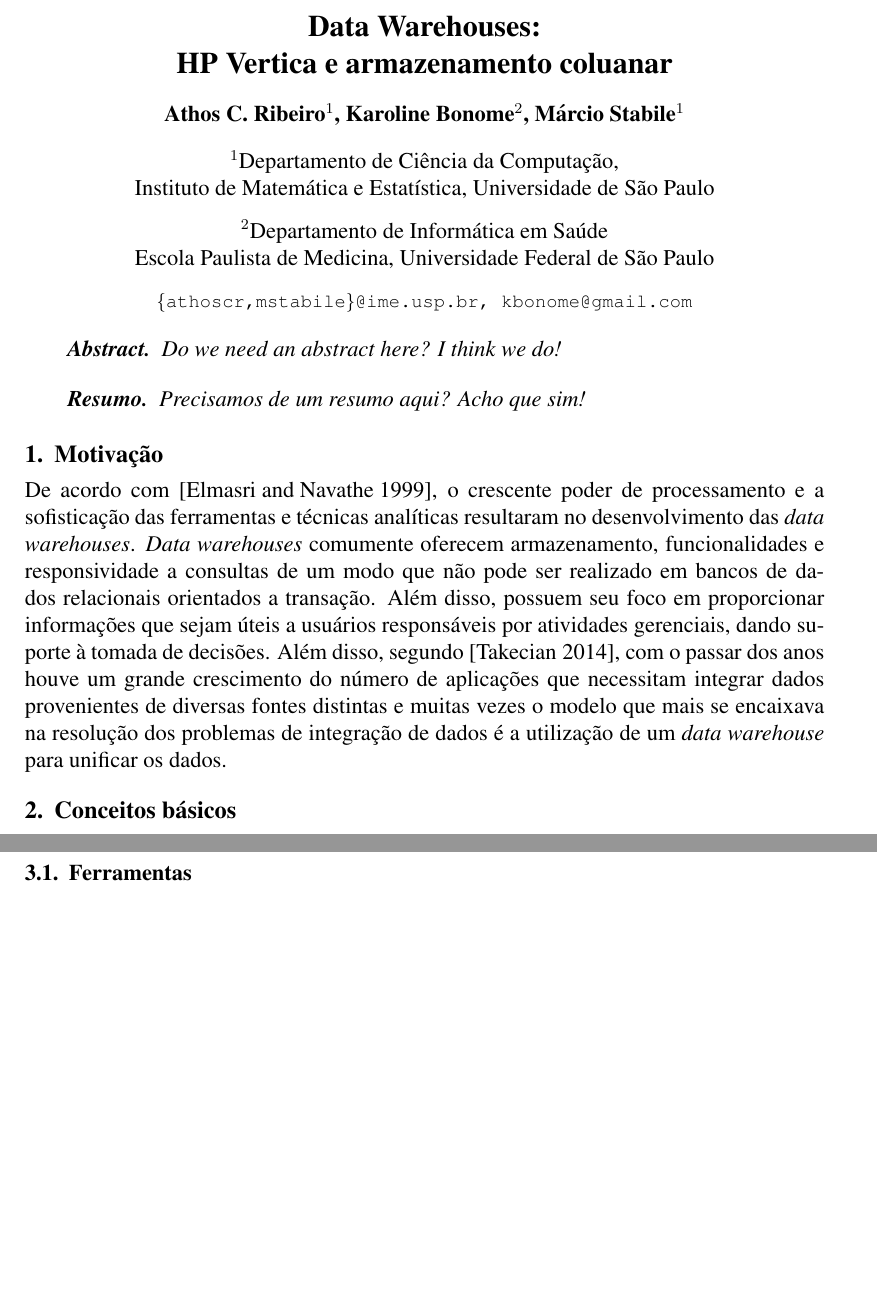
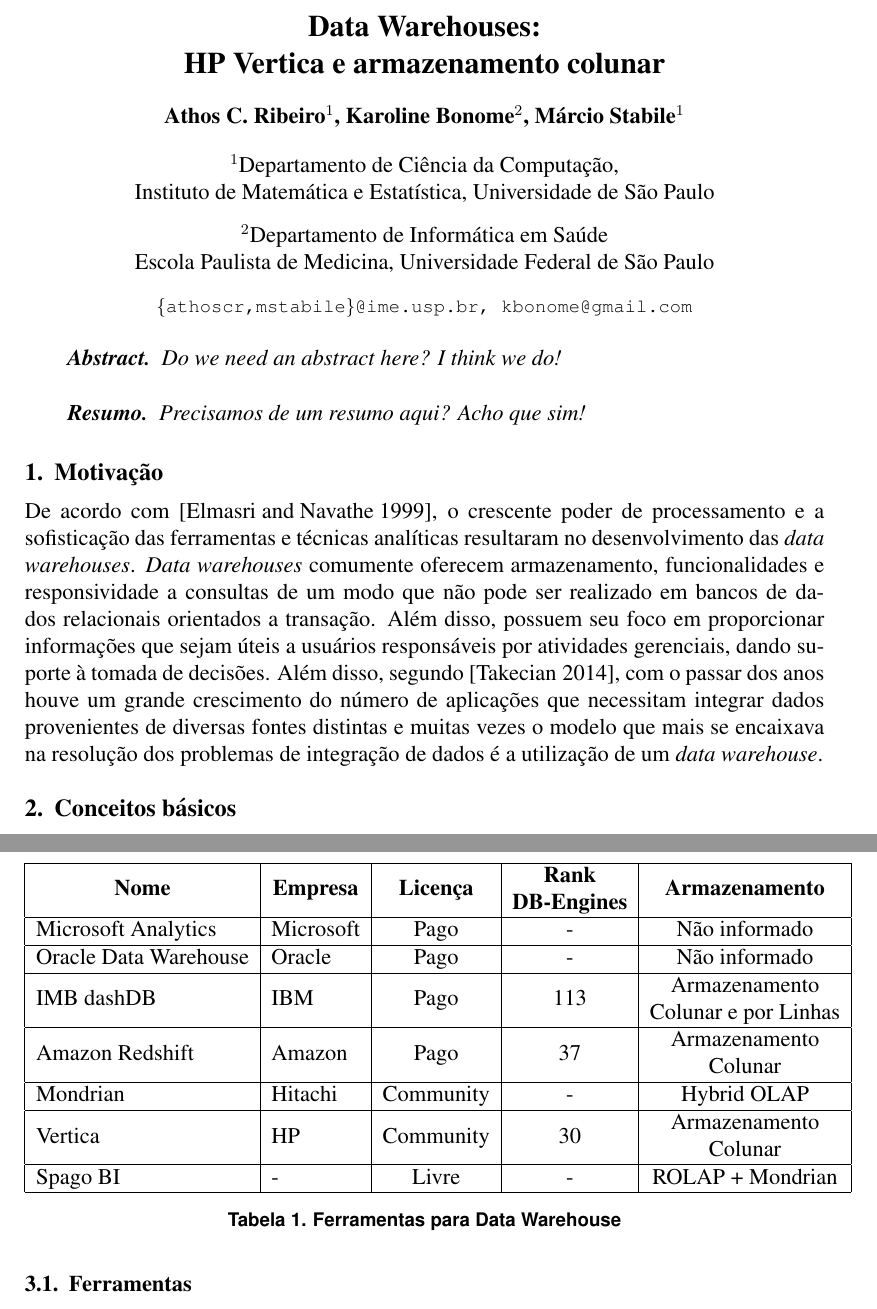
Before and after one commit to athos-ribeiro/mdb-datawarehouse, a LaTeX paper (datawarehouse.tex): two parts of pages 1 and 3 of 5, joined at a grey line, cut so that both start at the same text, the shorter picture padded with empty space. Compiled offline with pdfLaTeX; the source files are stored in an older character set and shown here as Unicode.

Commit message:
add software table

```diff
--- a/datawarehouse.tex
+++ b/datawarehouse.tex
@@ -11,7 +11,7 @@
 
 \sloppy
 
-\title{Data Warehouses:\\ HP Vertica e armazenamento coluanar}
+\title{Data Warehouses:\\ HP Vertica e armazenamento colunar}
 
 \author{Athos C. Ribeiro\inst{1}, Karoline Bonome\inst{2}, Márcio Stabile\inst{1} }
 
@@ -41,7 +41,8 @@
 
 %Aqui diria por que Data Warehouses são legais \cite{kimball2011data}
 
-De acordo com \cite{Elmasri1999}, o crescente poder de processamento e a sofisticação das ferramentas e técnicas analíticas resultaram no desenvolvimento das \textit{data warehouses}. \textit{Data warehouses} comumente oferecem armazenamento, funcionalidades e responsividade a consultas de um modo que não pode ser realizado em bancos de dados relacionais orientados a transação. Além disso, possuem seu foco em proporcionar informações que sejam úteis a usuários responsáveis por atividades gerenciais, dando suporte à tomada de decisões. Além disso, segundo \cite{Takecian2014}, com o passar dos anos houve um grande crescimento do número de aplicações que necessitam integrar dados provenientes de diversas fontes distintas e muitas vezes o modelo que mais se encaixava na resolução dos problemas de integração de dados é a utilização de um \textit{data warehouse} para unificar os dados.
+
+De acordo com \cite{Elmasri1999}, o crescente poder de processamento e a sofisticação das ferramentas e técnicas analíticas resultaram no desenvolvimento das \textit{data warehouses}. \textit{Data warehouses} comumente oferecem armazenamento, funcionalidades e responsividade a consultas de um modo que não pode ser realizado em bancos de dados relacionais orientados a transação. Além disso, possuem seu foco em proporcionar informações que sejam úteis a usuários responsáveis por atividades gerenciais, dando suporte à tomada de decisões. Além disso, segundo \cite{Takecian2014}, com o passar dos anos houve um grande crescimento do número de aplicações que necessitam integrar dados provenientes de diversas fontes distintas e muitas vezes o modelo que mais se encaixava na resolução dos problemas de integração de dados é a utilização de um \textit{data warehouse}.
 
 \section{Conceitos básicos} \label{sec:firstpage} %Principais conceitos relacionados ao tema
 
@@ -80,7 +81,24 @@
 
 Até alguns anos atrás, o uso industrial de ferramentas \textit{open source} para \textit{Business Intelligence} ainda não era tão abrangente quanto o uso de ferramentas proprietárias. Ferramentas ETL ainda não eram maduras o suficiente e ferramentas OLAP não eram tão robustas para uso comercial. Em geral, um dos maiores problemas encontrados para a maior parte das ferramentas era a falta de documentação apropriada. \cite{thomsen2005survey}.
 
-A crescente demanda por ferramentas de \textit{Business Intelligence} tem atraído diversas empresas para esta área. Isto também tem acontecido no mundo de ferramentas Livres, onde diversas soluções interessantes têm surgido nos últimos anos \cite{gioia2008spagobi}. Dentre tais ferramentas, duas que têm se destacado nos últimos anos são a Pentaho, com um sistema de licença Livre e comercial, onde a última adiciona módulos proprietários, documentação e serviços à ferramenta, e a SpagoBI, com uma filosofia totalmente Livre (sem versões comerciais).
+A crescente demanda por ferramentas de \textit{Business Intelligence} tem atraído diversas empresas para esta área, como é possível ver na tabela \ref{tab:tools}. Isto também tem acontecido no mundo de ferramentas Livres, onde diversas soluções interessantes têm surgido nos últimos anos \cite{gioia2008spagobi}. Dentre tais ferramentas, duas que têm se destacado nos últimos anos são a Pentaho, com um sistema de licença Livre e comercial, onde a última adiciona módulos proprietários, documentação e serviços à ferramenta, e a SpagoBI, com uma filosofia totalmente Livre (sem versões comerciais).
+
+\begin{table}[]
+\centering
+\begin{tabular}{|l|l|c|c|c|}
+\hline
+\multicolumn{1}{|c|}{\textbf{Nome}} & \multicolumn{1}{c|}{\textbf{Empresa}} & \textbf{Licença} & \textbf{\begin{tabular}[c]{@{}c@{}}Rank\\ DB-Engines\end{tabular}} & \textbf{Armazenamento} \\ \hline
+Microsoft Analytics & Microsoft & Pago & - & Não informado \\ \hline
+Oracle Data Warehouse & Oracle & Pago & - & Não informado \\ \hline
+IMB dashDB & IBM & Pago & 113 & \begin{tabular}[c]{@{}c@{}}Armazenamento\\ Colunar e por Linhas\end{tabular} \\ \hline
+Amazon Redshift & Amazon & Pago & 37 & \begin{tabular}[c]{@{}c@{}}Armazenamento\\ Colunar\end{tabular} \\ \hline
+Mondrian & Hitachi & Community & - & Hybrid OLAP \\ \hline
+Vertica & HP & Community & 30 & \begin{tabular}[c]{@{}c@{}}Armazenamento\\ Colunar\end{tabular} \\ \hline
+Spago BI & - & Livre & - & ROLAP + Mondrian \\ \hline
+\end{tabular}
+\caption{Ferramentas para Data Warehouse}
+\label{tab:tools}
+\end{table}
 
 \subsection{Ferramentas}
 
```
